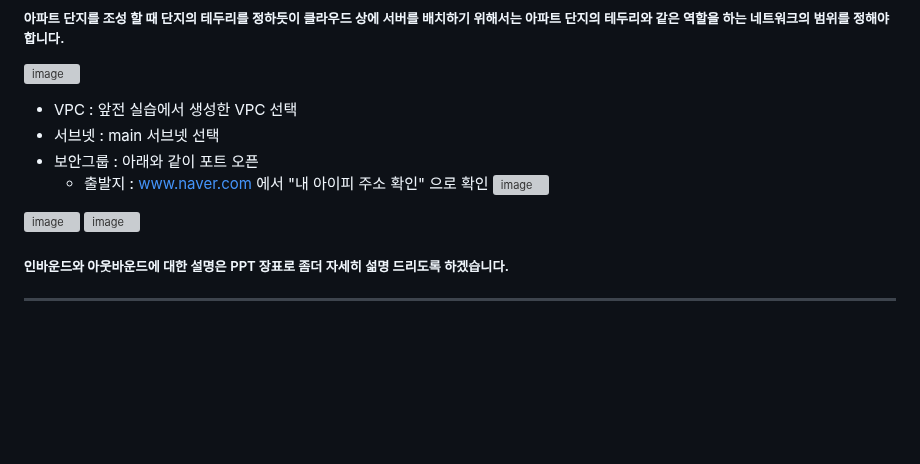
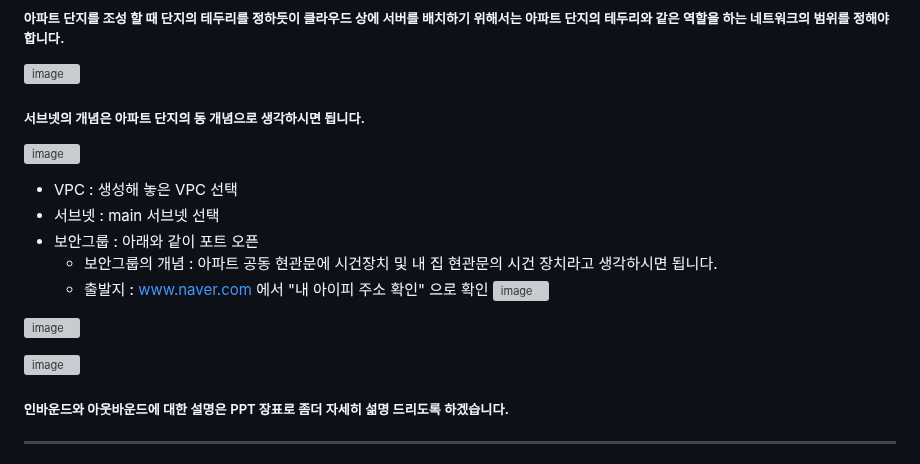
Before and after one commit to yhgong/my-first-blog, a Markdown page: README.md, the part around the change. Rendered like a GitHub page; blank space fills up the shorter version; grey boxes are pictures that could not be loaded.

```diff
--- a/README.md
+++ b/README.md
@@ -44,13 +44,19 @@
 
 ![image](https://github.com/user-attachments/assets/abeb2c6a-0197-49b1-80e4-35bfbe47f8e2)
 
-- VPC : 앞전 실습에서 생성한 VPC 선택
+##### 서브넷의 개념은 아파트 단지의 동 개념으로 생각하시면 됩니다.
+
+![image](https://github.com/user-attachments/assets/451a8ff3-0c64-493e-8038-b5b4ac934760)
+
+- VPC : 생성해 놓은 VPC 선택
 - 서브넷 : main 서브넷 선택
 - 보안그룹 : 아래와 같이 포트 오픈
+  - 보안그룹의 개념 : 아파트 공동 현관문에 시건장치 및 내 집 현관문의 시건 장치라고 생각하시면 됩니다.
   - 출발지 : www.naver.com 에서 "내 아이피 주소 확인" 으로 확인
-  ![image](https://github.com/user-attachments/assets/9850df61-c501-4cc6-95ea-f9df88af79da)
+![image](https://github.com/user-attachments/assets/9850df61-c501-4cc6-95ea-f9df88af79da)
 
 ![image](https://github.com/user-attachments/assets/e31f4ae3-5abf-440e-97c0-1118fe039bfa)
+
 ![image](https://github.com/user-attachments/assets/aeccbbe0-bd7b-4de2-bb2b-eb7f259750a1)
 
 ##### 인바운드와 아웃바운드에 대한 설명은 PPT 장표로 좀더 자세히 섦명 드리도록 하겠습니다.
```
